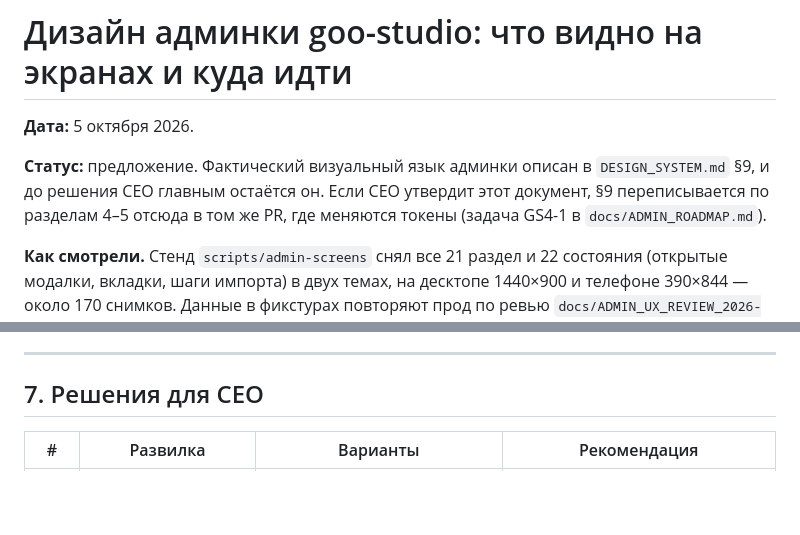
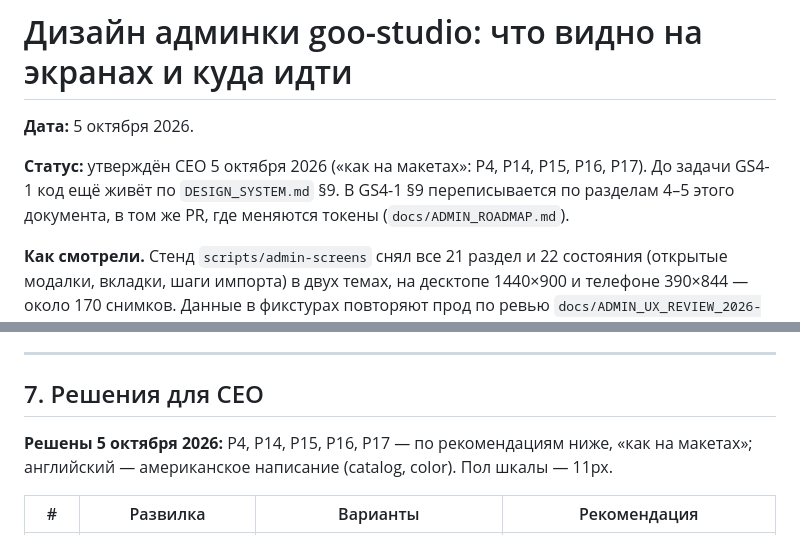
Before and after one commit to Darakhamia/goo-fashion, a Markdown page: docs/ADMIN_DESIGN.md, 2 parts joined by grey strips. Drawn GitHub-style; blank space fills up the shorter version.

```diff
--- a/docs/ADMIN_DESIGN.md
+++ b/docs/ADMIN_DESIGN.md
@@ -2,7 +2,7 @@
 
 **Дата:** 5 октября 2026.
 
-**Статус:** предложение. Фактический визуальный язык админки описан в `DESIGN_SYSTEM.md` §9, и до решения CEO главным остаётся он. Если CEO утвердит этот документ, §9 переписывается по разделам 4–5 отсюда в том же PR, где меняются токены (задача GS4-1 в `docs/ADMIN_ROADMAP.md`).
+**Статус:** утверждён CEO 5 октября 2026 («как на макетах»: Р4, Р14, Р15, Р16, Р17). До задачи GS4-1 код ещё живёт по `DESIGN_SYSTEM.md` §9. В GS4-1 §9 переписывается по разделам 4–5 этого документа, в том же PR, где меняются токены (`docs/ADMIN_ROADMAP.md`).
 
 **Как смотрели.** Стенд `scripts/admin-screens` снял все 21 раздел и 22 состояния (открытые модалки, вкладки, шаги импорта) в двух темах, на десктопе 1440×900 и телефоне 390×844 — около 170 снимков. Данные в фикстурах повторяют прод по ревью `docs/ADMIN_UX_REVIEW_2026-10.md`. Снимки воспроизводятся одной командой (README стенда). Имена вида `products-editor-4` ниже — это имена страниц стенда.
 
@@ -505,6 +505,8 @@
 
 ## 7. Решения для CEO
 
+**Решены 5 октября 2026:** Р4, Р14, Р15, Р16, Р17 — по рекомендациям ниже, «как на макетах»; английский — американское написание (catalog, color). Пол шкалы — 11px.
+
 | # | Развилка | Варианты | Рекомендация |
 |---|---|---|---|
 | Р4 | Регистр (правила 2–6 §9 предписывают капс) | (а) оставить капс, поднять только контраст; (б) один уровень капса — служебные подписи, остальное обычным регистром | **(б)**: на макетах видно, насколько быстрее читаются кнопки и меню; переключатель «Регистр» на холсте показывает оба варианта |
```
Also changed, not shown: docs/ADMIN_ROADMAP.md (+14 -15 lines).
